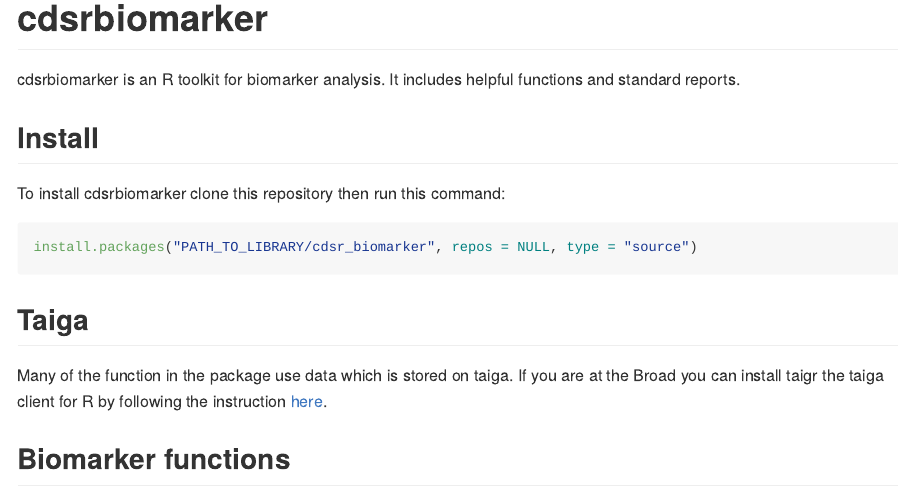
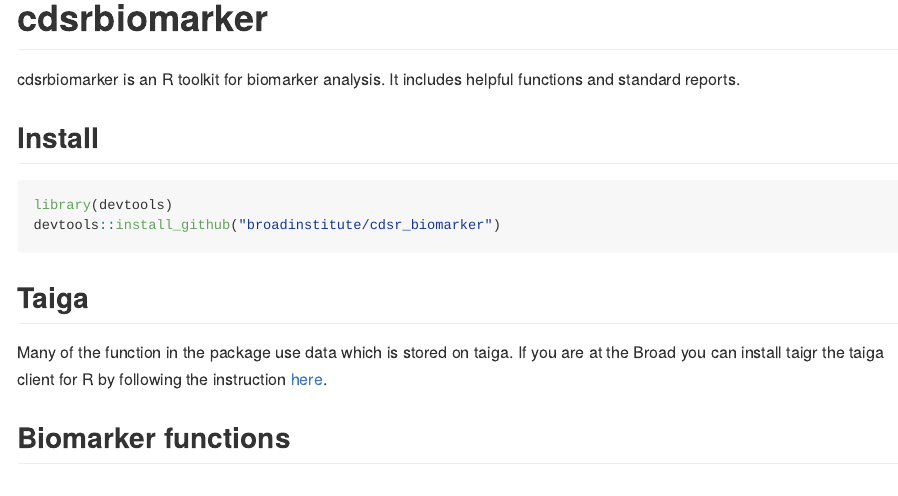
Before and after one commit to broadinstitute/cdsr_biomarker, an R Markdown document (README.Rmd): the page in a window 1100 px wide, from its top. The pictures show the output file README.md that the author committed with the source, drawn offline in the style of GitHub; long lines of code are wrapped.

Commit message:
changed intall to github

````diff
--- a/README.Rmd
+++ b/README.Rmd
@@ -23,10 +23,9 @@
 
 ## Install
 
-To install cdsrbiomarker clone this repository then run this command:
-
 ```{r, eval = FALSE}
-install.packages("PATH_TO_LIBRARY/cdsr_biomarker", repos = NULL, type = "source")
+library(devtools)
+devtools::install_github("broadinstitute/cdsr_biomarker")
 ```
 
 ## Taiga
````
Also changed, not shown: README.md, 3 other files.
